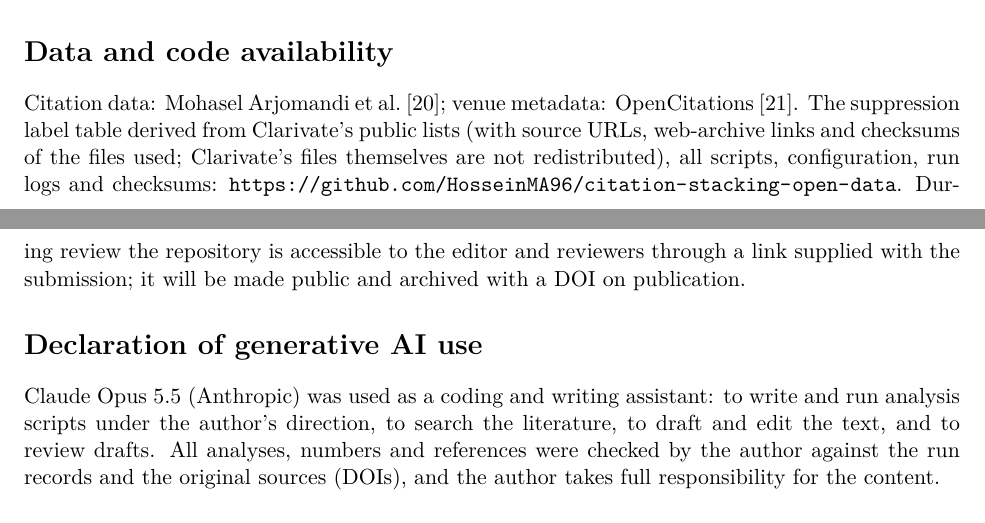
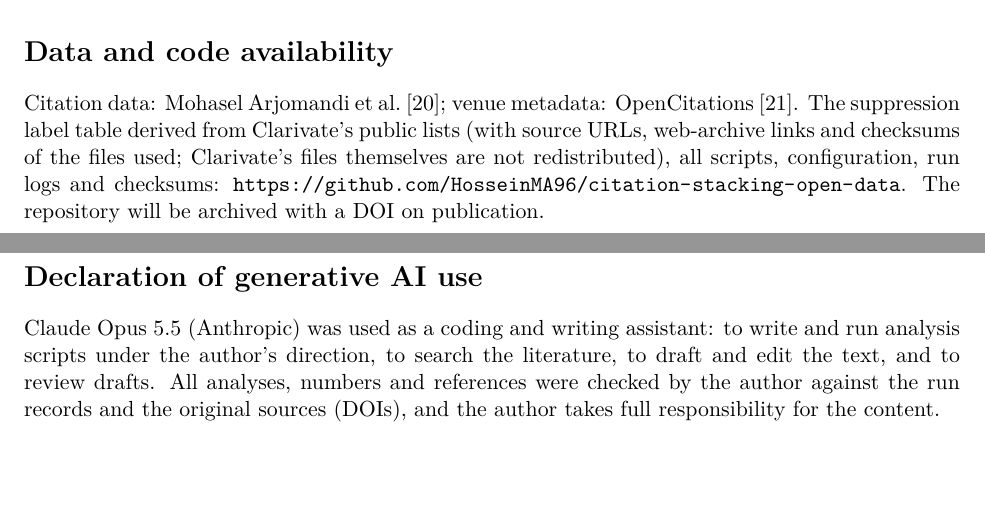
Before and after one commit to HosseinMA96/citation-stacking-open-data, a LaTeX paper (paper/main.tex, which reads paper/content/availability.tex): two parts of pages 13 and 14 of 16 before the commit and two parts of pages 13 and 14 of 15 after it, joined at a grey line, cut so that both start at the same text, the shorter picture padded with empty space. Compiled offline with XeLaTeX.

Commit message:
Data availability: repository public from submission
Co-Authored-By: Claude Opus 5.5 <noreply@anthropic.com>

```diff
--- a/paper/content/availability.tex
+++ b/paper/content/availability.tex
@@ -2,6 +2,5 @@
 Citation data: \citet{arjomandi2024dataset}; venue metadata: \citet{ocmeta2024dump}. The suppression label table
 derived from Clarivate's public lists (with source URLs, web-archive links and checksums of the files used; Clarivate's
 files themselves are not redistributed), all scripts, configuration, run logs and checksums:
-\url{https://github.com/HosseinMA96/citation-stacking-open-data}. During review the repository is accessible to the
-editor and reviewers through a link supplied with the submission; it will be made public and archived with a DOI on
+\url{https://github.com/HosseinMA96/citation-stacking-open-data}. The repository will be archived with a DOI on
 publication.
```
Also changed, not shown: paper/CHANGELOG.md, paper/journals/scientometrics/main.pdf, 1 other file.
